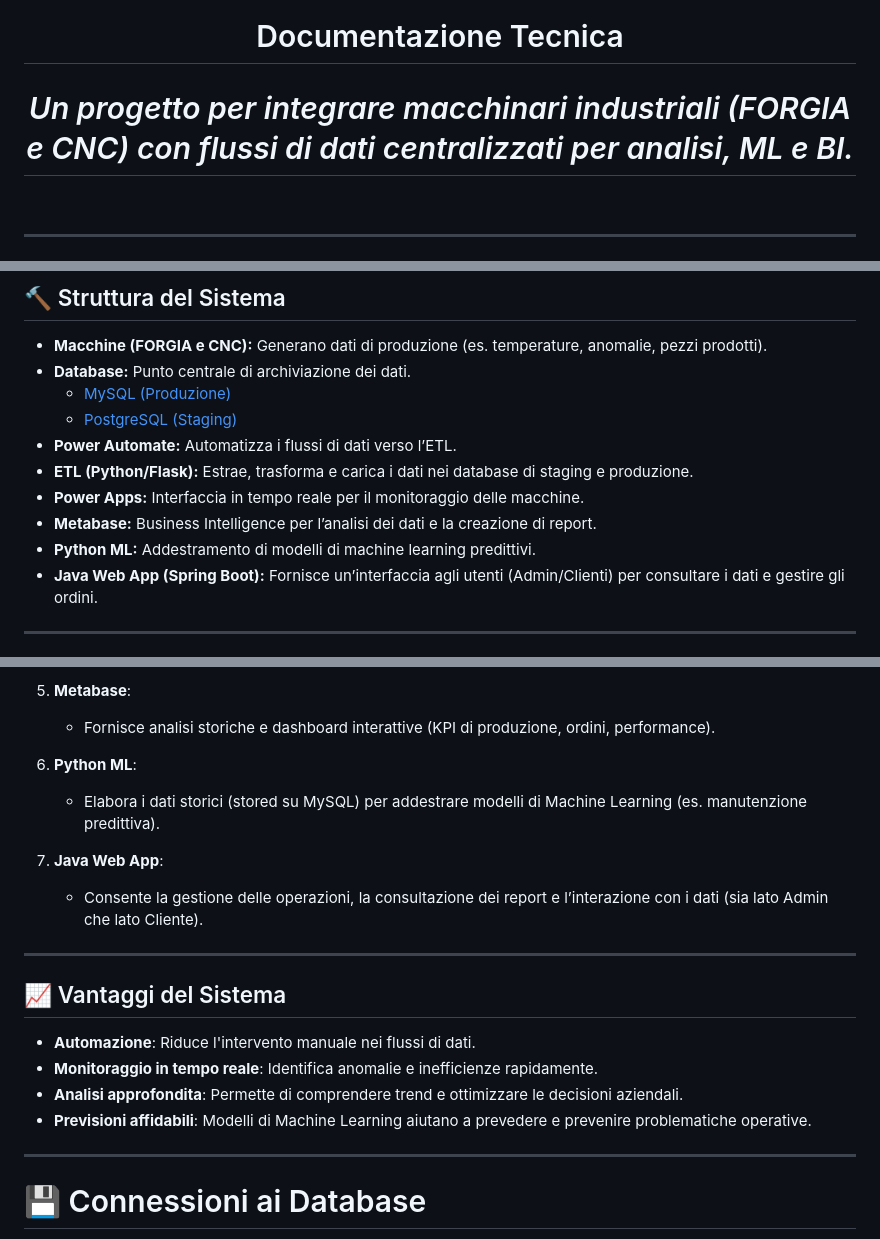
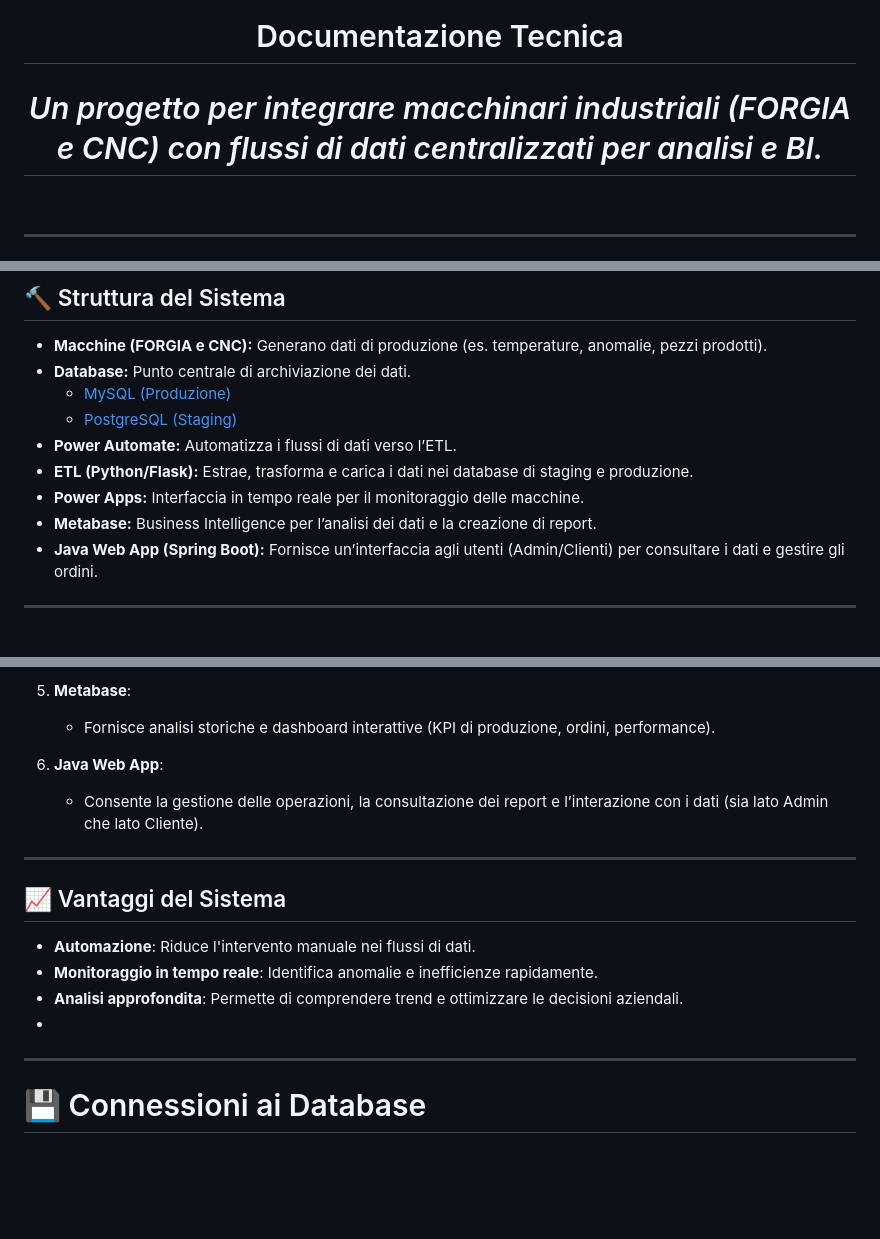
Before and after one commit to chrigrosso00/Lab_Integrato, a Markdown page: Documentazione tecnica.md, 3 parts joined by grey strips. Drawn GitHub-style; blank space fills up the shorter version.

```diff
--- a/Documentazione tecnica.md
+++ b/Documentazione tecnica.md
@@ -11,7 +11,7 @@
 
 <div align="center">
   <h1>Documentazione Tecnica<h1>
-  <i>Un progetto per integrare macchinari industriali (FORGIA e CNC) con flussi di dati centralizzati per analisi, ML e BI.</i>
+  <i>Un progetto per integrare macchinari industriali (FORGIA e CNC) con flussi di dati centralizzati per analisi e BI.</i>
 </div>
 
 <br/>
@@ -62,7 +62,6 @@ Il sistema rappresentato integra più tecnologie per raccogliere, trasformare, a
 - **ETL (Python/Flask):** Estrae, trasforma e carica i dati nei database di staging e produzione.
 - **Power Apps:** Interfaccia in tempo reale per il monitoraggio delle macchine.
 - **Metabase:** Business Intelligence per l’analisi dei dati e la creazione di report.
-- **Python ML:** Addestramento di modelli di machine learning predittivi.
 - **Java Web App (Spring Boot):** Fornisce un’interfaccia agli utenti (Admin/Clienti) per consultare i dati e gestire gli ordini.
 
 ---
@@ -86,10 +85,7 @@ Il sistema rappresentato integra più tecnologie per raccogliere, trasformare, a
 5. **Metabase**:
    - Fornisce analisi storiche e dashboard interattive (KPI di produzione, ordini, performance).
 
-6. **Python ML**:
-   - Elabora i dati storici (stored su MySQL) per addestrare modelli di Machine Learning (es. manutenzione predittiva).
-
-7. **Java Web App**:
+6. **Java Web App**:
    - Consente la gestione delle operazioni, la consultazione dei report e l’interazione con i dati (sia lato Admin che lato Cliente).
 
 ---
@@ -98,8 +94,7 @@ Il sistema rappresentato integra più tecnologie per raccogliere, trasformare, a
 - **Automazione**: Riduce l'intervento manuale nei flussi di dati.
 - **Monitoraggio in tempo reale**: Identifica anomalie e inefficienze rapidamente.
 - **Analisi approfondita**: Permette di comprendere trend e ottimizzare le decisioni aziendali.
-- **Previsioni affidabili**: Modelli di Machine Learning aiutano a prevedere e prevenire problematiche operative.
-
+-
 ---
 
 # 💾 Connessioni ai Database
```
